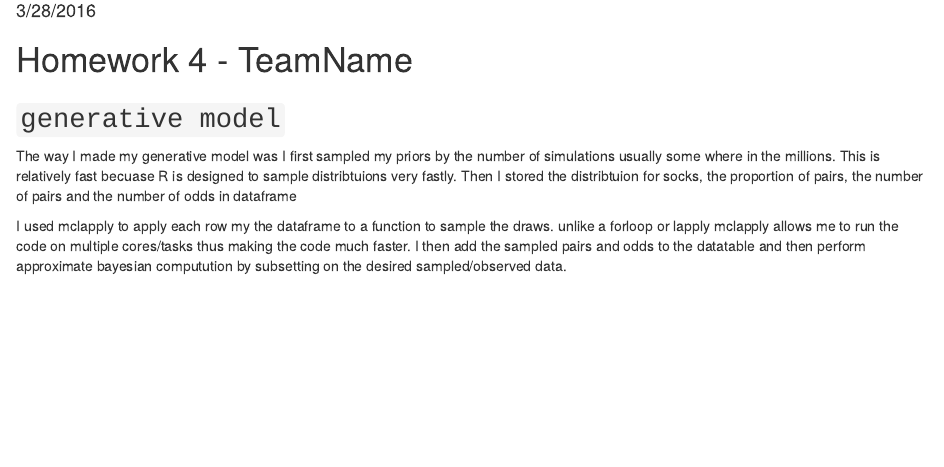
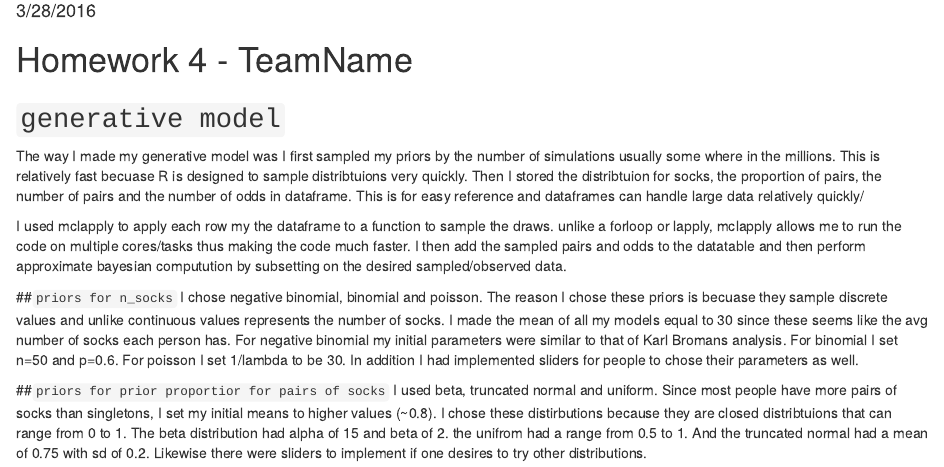
Before and after one commit to bfs6/Team7_hw4, an R Markdown document (hw4.rmd): the page in a window 1100 px wide, from 100 px down. Rendered offline with R 4.5, knitr and Pandoc, with nearby package versions.

Commit message:
finsihed markdown

```diff
--- a/hw4.rmd
+++ b/hw4.rmd
@@ -9,7 +9,13 @@ Homework 4 - TeamName
 ========================================================
 
 ## `generative model`
-The way I made my generative model was I first sampled my priors by the number of simulations usually some where in the millions. This is relatively fast becuase R is designed to sample distribtuions very fastly. Then I stored the distribtuion for socks, the proportion of pairs, the number of pairs and the number of odds in dataframe
+The way I made my generative model was I first sampled my priors by the number of simulations usually some where in the millions. This is relatively fast becuase R is designed to sample distribtuions very quickly. Then I stored the distribtuion for socks, the proportion of pairs, the number of pairs and the number of odds in dataframe. This is for easy reference and dataframes can handle large data relatively quickly/
 
-I used mclapply to apply each row my the dataframe to a function to sample the draws. unlike a forloop or lapply mclapply allows me to run the code on multiple cores/tasks thus making the code much faster.
+I used mclapply to apply each row my the dataframe to a function to sample the draws. unlike a forloop or lapply, mclapply allows me to run the code on multiple cores/tasks thus making the code much faster.
 I then add the sampled pairs and odds to the datatable and then perform approximate bayesian computution by subsetting on the desired sampled/observed data.
+
+##`priors for n_socks`
+I chose negative binomial, binomial and poisson. The reason I chose these priors is becuase they sample discrete values and unlike continuous values represents the number of socks. I made the mean of all my models equal to 30 since these seems like the avg number of socks each person has. For negative binomial my initial parameters were similar to that of Karl Bromans analysis. For binomial I set n=50 and p=0.6. For poisson I set 1/lambda to be 30. In addition I had implemented sliders for people to chose their parameters as well.
+
+##`priors for prior proportior for pairs of socks`
+I used beta, truncated normal and uniform. Since most people have more pairs of socks than singletons, I set my initial means to higher values (~0.8). I chose these distirbutions because they are closed distribtuions that can range from 0 to 1. The beta distribution had alpha of 15 and beta of 2. the unifrom had a range from 0.5 to 1. And the truncated normal had a mean of 0.75 with sd of 0.2. Likewise there were sliders to implement if one desires to try other distributions.
```
